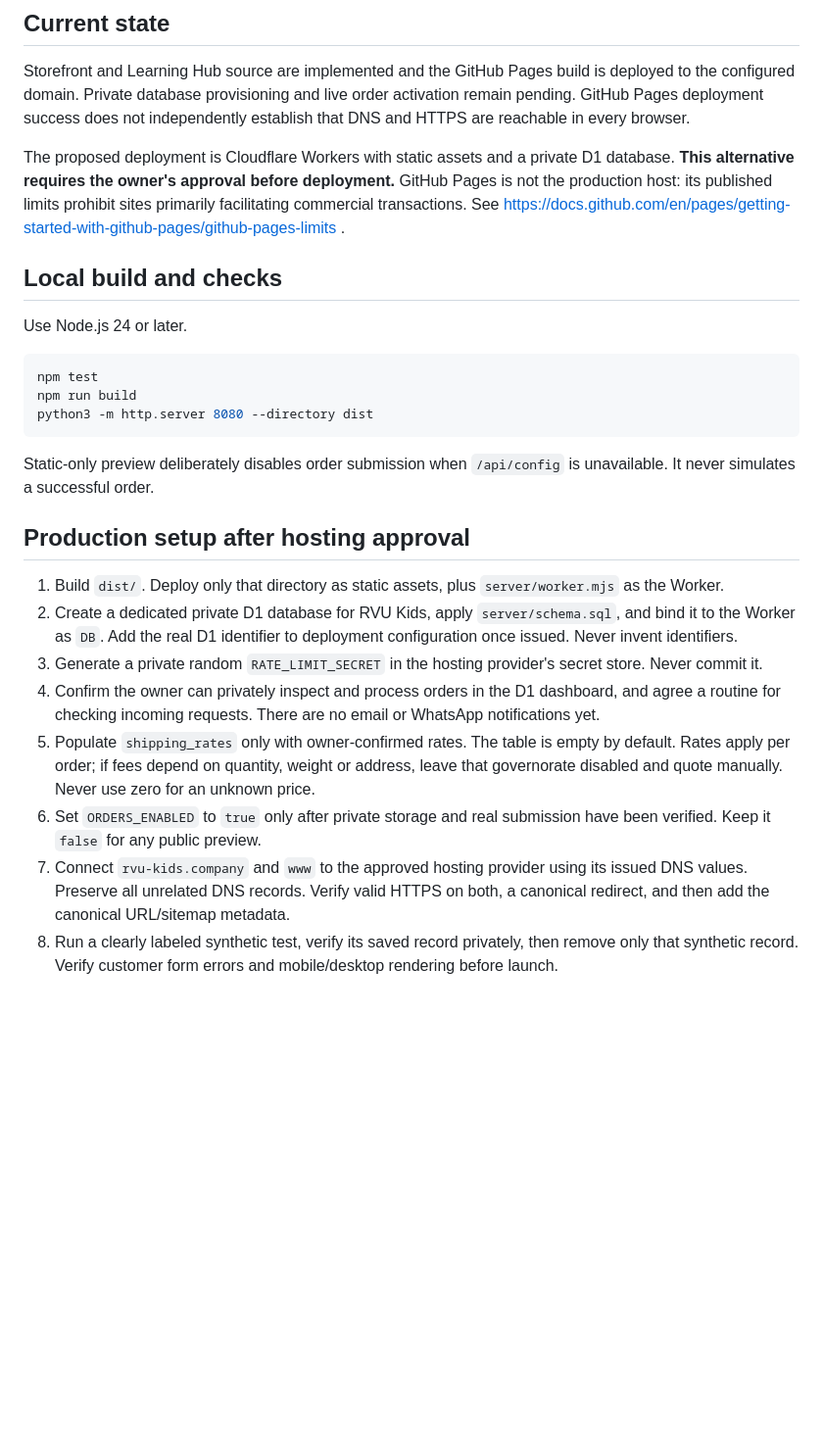
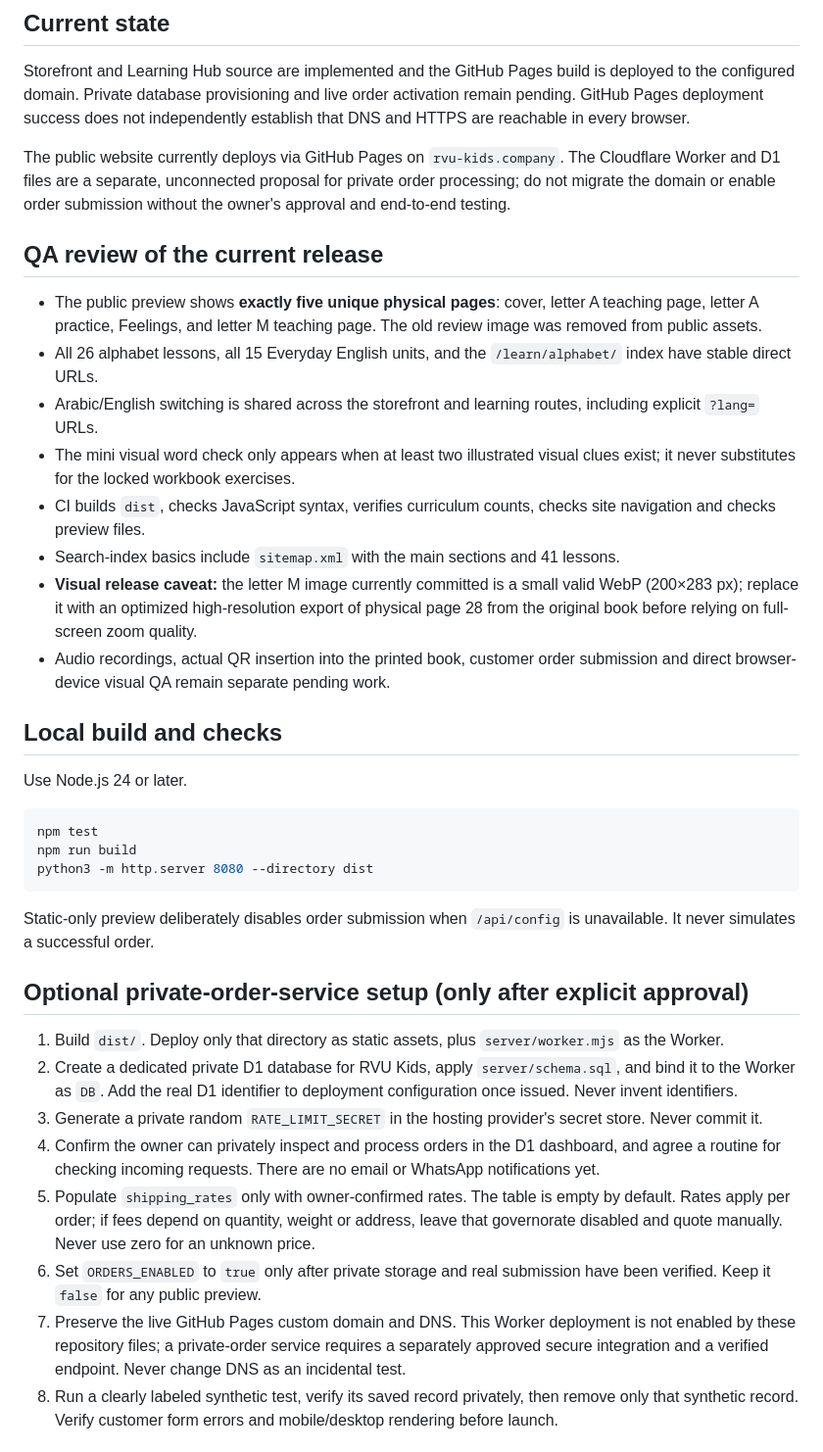
Before and after one commit to rvnonty/rvu-kids, a Markdown page: README.md, the part around the change. Shown at 98% size. GitHub-like rendering; blank space fills up the shorter version.

Commit message:
Document QA findings, M image limitation and actual hosting state

```diff
--- a/README.md
+++ b/README.md
@@ -23,7 +23,18 @@ The deployed GitHub Pages branch now includes:
 
 Storefront and Learning Hub source are implemented and the GitHub Pages build is deployed to the configured domain. Private database provisioning and live order activation remain pending. GitHub Pages deployment success does not independently establish that DNS and HTTPS are reachable in every browser.
 
-The proposed deployment is Cloudflare Workers with static assets and a private D1 database. **This alternative requires the owner's approval before deployment.** GitHub Pages is not the production host: its published limits prohibit sites primarily facilitating commercial transactions. See https://docs.github.com/en/pages/getting-started-with-github-pages/github-pages-limits .
+The public website currently deploys via GitHub Pages on `rvu-kids.company`. The Cloudflare Worker and D1 files are a separate, unconnected proposal for private order processing; do not migrate the domain or enable order submission without the owner's approval and end-to-end testing.
+
+## QA review of the current release
+
+- The public preview shows **exactly five unique physical pages**: cover, letter A teaching page, letter A practice, Feelings, and letter M teaching page. The old review image was removed from public assets.
+- All 26 alphabet lessons, all 15 Everyday English units, and the `/learn/alphabet/` index have stable direct URLs.
+- Arabic/English switching is shared across the storefront and learning routes, including explicit `?lang=` URLs.
+- The mini visual word check only appears when at least two illustrated visual clues exist; it never substitutes for the locked workbook exercises.
+- CI builds `dist`, checks JavaScript syntax, verifies curriculum counts, checks site navigation and checks preview files.
+- Search-index basics include `sitemap.xml` with the main sections and 41 lessons.
+- **Visual release caveat:** the letter M image currently committed is a small valid WebP (200×283 px); replace it with an optimized high-resolution export of physical page 28 from the original book before relying on full-screen zoom quality.
+- Audio recordings, actual QR insertion into the printed book, customer order submission and direct browser-device visual QA remain separate pending work.
 
 ## Local build and checks
 
@@ -37,7 +48,7 @@ python3 -m http.server 8080 --directory dist
 
 Static-only preview deliberately disables order submission when `/api/config` is unavailable. It never simulates a successful order.
 
-## Production setup after hosting approval
+## Optional private-order-service setup (only after explicit approval)
 
 1. Build `dist/`. Deploy only that directory as static assets, plus `server/worker.mjs` as the Worker.
 2. Create a dedicated private D1 database for RVU Kids, apply `server/schema.sql`, and bind it to the Worker as `DB`. Add the real D1 identifier to deployment configuration once issued. Never invent identifiers.
@@ -45,7 +56,7 @@ Static-only preview deliberately disables order submission when `/api/config` is
 4. Confirm the owner can privately inspect and process orders in the D1 dashboard, and agree a routine for checking incoming requests. There are no email or WhatsApp notifications yet.
 5. Populate `shipping_rates` only with owner-confirmed rates. The table is empty by default. Rates apply per order; if fees depend on quantity, weight or address, leave that governorate disabled and quote manually. Never use zero for an unknown price.
 6. Set `ORDERS_ENABLED` to `true` only after private storage and real submission have been verified. Keep it `false` for any public preview.
-7. Connect `rvu-kids.company` and `www` to the approved hosting provider using its issued DNS values. Preserve all unrelated DNS records. Verify valid HTTPS on both, a canonical redirect, and then add the canonical URL/sitemap metadata.
+7. Preserve the live GitHub Pages custom domain and DNS. This Worker deployment is not enabled by these repository files; a private-order service requires a separately approved secure integration and a verified endpoint. Never change DNS as an incidental test.
 8. Run a clearly labeled synthetic test, verify its saved record privately, then remove only that synthetic record. Verify customer form errors and mobile/desktop rendering before launch.
 
 ## Order operations
```
